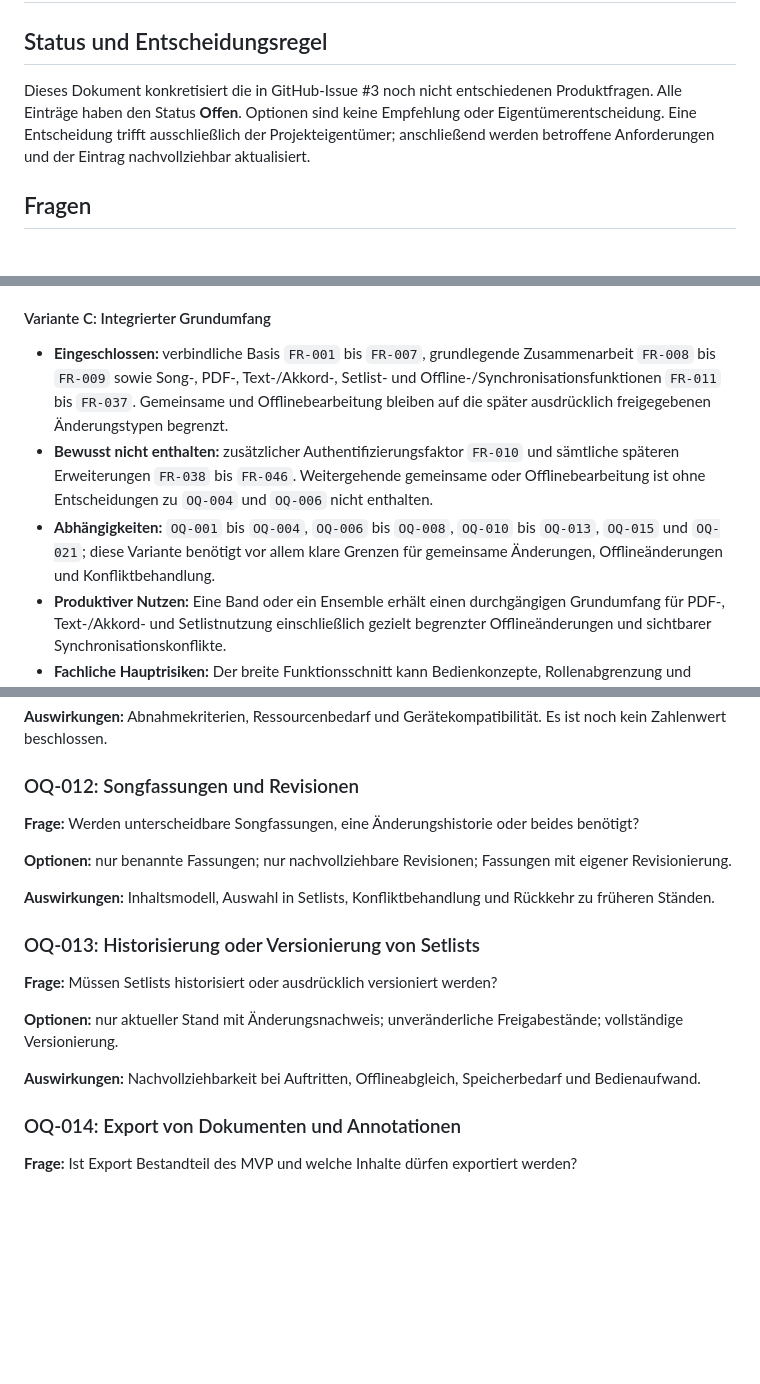
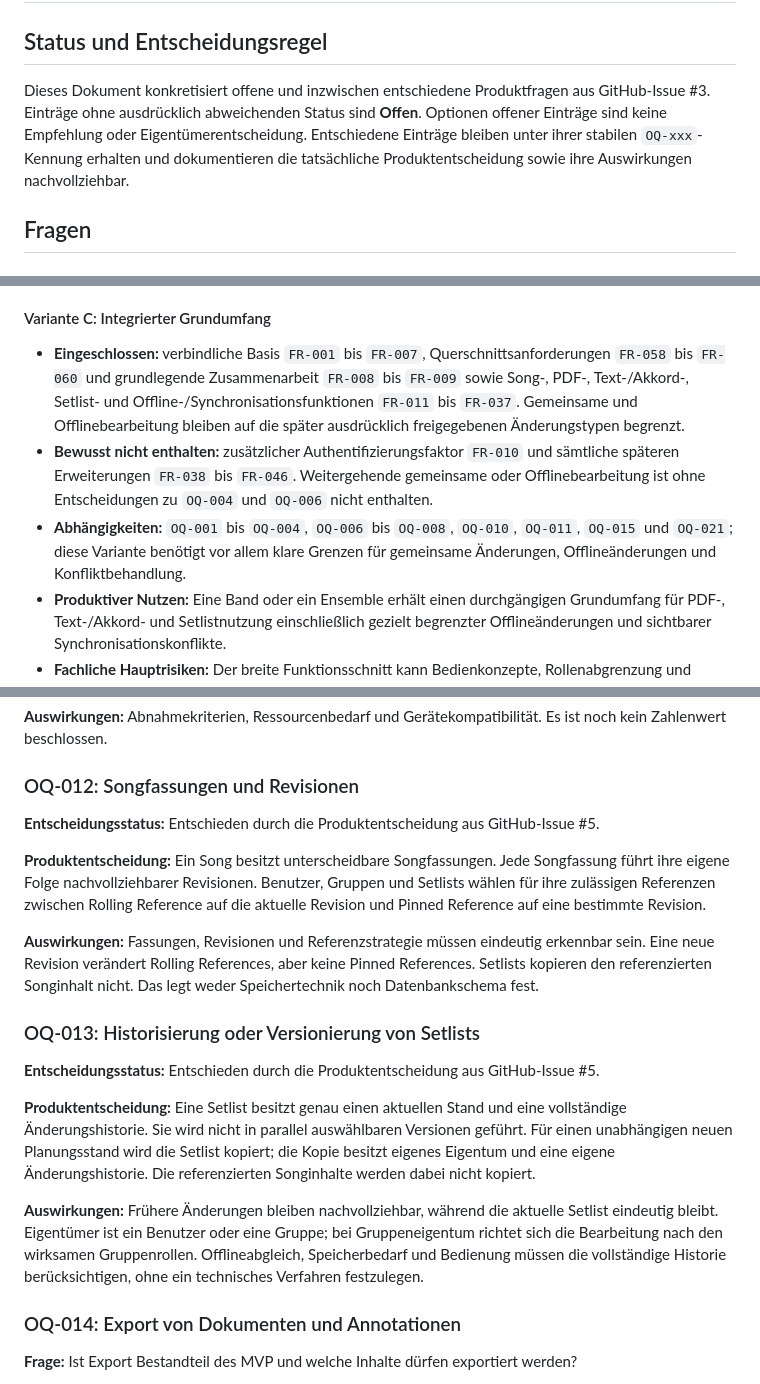
Before and after one commit to tomas-fuerl/SoSeBaMa, a Markdown page: docs/product/OPEN-QUESTIONS.md, 3 parts joined by grey strips. Drawn GitHub-style; blank space fills up the shorter version.

```diff
--- a/docs/product/OPEN-QUESTIONS.md
+++ b/docs/product/OPEN-QUESTIONS.md
@@ -2,11 +2,12 @@
 
 ## Status und Entscheidungsregel
 
-Dieses Dokument konkretisiert die in GitHub-Issue #3 noch nicht entschiedenen
-Produktfragen. Alle Einträge haben den Status **Offen**. Optionen sind keine
-Empfehlung oder Eigentümerentscheidung. Eine Entscheidung trifft ausschließlich
-der Projekteigentümer; anschließend werden betroffene Anforderungen und der
-Eintrag nachvollziehbar aktualisiert.
+Dieses Dokument konkretisiert offene und inzwischen entschiedene Produktfragen
+aus GitHub-Issue #3. Einträge ohne ausdrücklich abweichenden Status sind
+**Offen**. Optionen offener Einträge sind keine Empfehlung oder
+Eigentümerentscheidung. Entschiedene Einträge bleiben unter ihrer stabilen
+`OQ-xxx`-Kennung erhalten und dokumentieren die tatsächliche Produktentscheidung
+sowie ihre Auswirkungen nachvollziehbar.
 
 ## Fragen
 
@@ -127,7 +147,8 @@ Eigentümerentscheidung als beschlossen.
 
 #### Variante C: Integrierter Grundumfang
 
-- **Eingeschlossen:** verbindliche Basis `FR-001` bis `FR-007`, grundlegende
+- **Eingeschlossen:** verbindliche Basis `FR-001` bis `FR-007`,
+  Querschnittsanforderungen `FR-058` bis `FR-060` und grundlegende
   Zusammenarbeit `FR-008` bis `FR-009` sowie Song-, PDF-, Text-/Akkord-,
   Setlist- und Offline-/Synchronisationsfunktionen `FR-011` bis `FR-037`.
   Gemeinsame und Offlinebearbeitung bleiben auf die später ausdrücklich
@@ -136,9 +157,10 @@ Eigentümerentscheidung als beschlossen.
   und sämtliche späteren Erweiterungen `FR-038` bis `FR-046`. Weitergehende
   gemeinsame oder Offlinebearbeitung ist ohne Entscheidungen zu `OQ-004` und
   `OQ-006` nicht enthalten.
-- **Abhängigkeiten:** `OQ-001` bis `OQ-004`, `OQ-006` bis `OQ-008`, `OQ-010` bis
-  `OQ-013`, `OQ-015` und `OQ-021`; diese Variante benötigt vor allem klare
-  Grenzen für gemeinsame Änderungen, Offlineänderungen und Konfliktbehandlung.
+- **Abhängigkeiten:** `OQ-001` bis `OQ-004`, `OQ-006` bis `OQ-008`,
+  `OQ-010`, `OQ-011`, `OQ-015` und `OQ-021`; diese Variante benötigt vor
+  allem klare Grenzen für gemeinsame Änderungen, Offlineänderungen und
+  Konfliktbehandlung.
 - **Produktiver Nutzen:** Eine Band oder ein Ensemble erhält einen durchgängigen
   Grundumfang für PDF-, Text-/Akkord- und Setlistnutzung einschließlich gezielt
   begrenzter Offlineänderungen und sichtbarer Synchronisationskonflikte.
@@ -225,24 +247,37 @@ Es ist noch kein Zahlenwert beschlossen.
 
 ### OQ-012: Songfassungen und Revisionen
 
-**Frage:** Werden unterscheidbare Songfassungen, eine Änderungshistorie oder
-beides benötigt?
+**Entscheidungsstatus:** Entschieden durch die Produktentscheidung aus
+GitHub-Issue #5.
 
-**Optionen:** nur benannte Fassungen; nur nachvollziehbare Revisionen; Fassungen
-mit eigener Revisionierung.
+**Produktentscheidung:** Ein Song besitzt unterscheidbare Songfassungen. Jede
+Songfassung führt ihre eigene Folge nachvollziehbarer Revisionen. Benutzer,
+Gruppen und Setlists wählen für ihre zulässigen Referenzen zwischen Rolling
+Reference auf die aktuelle Revision und Pinned Reference auf eine bestimmte
+Revision.
 
-**Auswirkungen:** Inhaltsmodell, Auswahl in Setlists, Konfliktbehandlung und
-Rückkehr zu früheren Ständen.
+**Auswirkungen:** Fassungen, Revisionen und Referenzstrategie müssen eindeutig
+erkennbar sein. Eine neue Revision verändert Rolling References, aber keine
+Pinned References. Setlists kopieren den referenzierten Songinhalt nicht. Das
+legt weder Speichertechnik noch Datenbankschema fest.
 
 ### OQ-013: Historisierung oder Versionierung von Setlists
 
-**Frage:** Müssen Setlists historisiert oder ausdrücklich versioniert werden?
+**Entscheidungsstatus:** Entschieden durch die Produktentscheidung aus
+GitHub-Issue #5.
 
-**Optionen:** nur aktueller Stand mit Änderungsnachweis; unveränderliche
-Freigabestände; vollständige Versionierung.
+**Produktentscheidung:** Eine Setlist besitzt genau einen aktuellen Stand und
+eine vollständige Änderungshistorie. Sie wird nicht in parallel auswählbaren
+Versionen geführt. Für einen unabhängigen neuen Planungsstand wird die Setlist
+kopiert; die Kopie besitzt eigenes Eigentum und eine eigene Änderungshistorie.
+Die referenzierten Songinhalte werden dabei nicht kopiert.
 
-**Auswirkungen:** Nachvollziehbarkeit bei Auftritten, Offlineabgleich,
-Speicherbedarf und Bedienaufwand.
+**Auswirkungen:** Frühere Änderungen bleiben nachvollziehbar, während die
+aktuelle Setlist eindeutig bleibt. Eigentümer ist ein Benutzer oder eine Gruppe;
+bei Gruppeneigentum richtet sich die Bearbeitung nach den wirksamen
+Gruppenrollen. Offlineabgleich, Speicherbedarf und Bedienung müssen die
+vollständige Historie berücksichtigen, ohne ein technisches Verfahren
+festzulegen.
 
 ### OQ-014: Export von Dokumenten und Annotationen
 
```
Also changed, not shown: other parts of docs/product/OPEN-QUESTIONS.md (+40 -21 lines).
